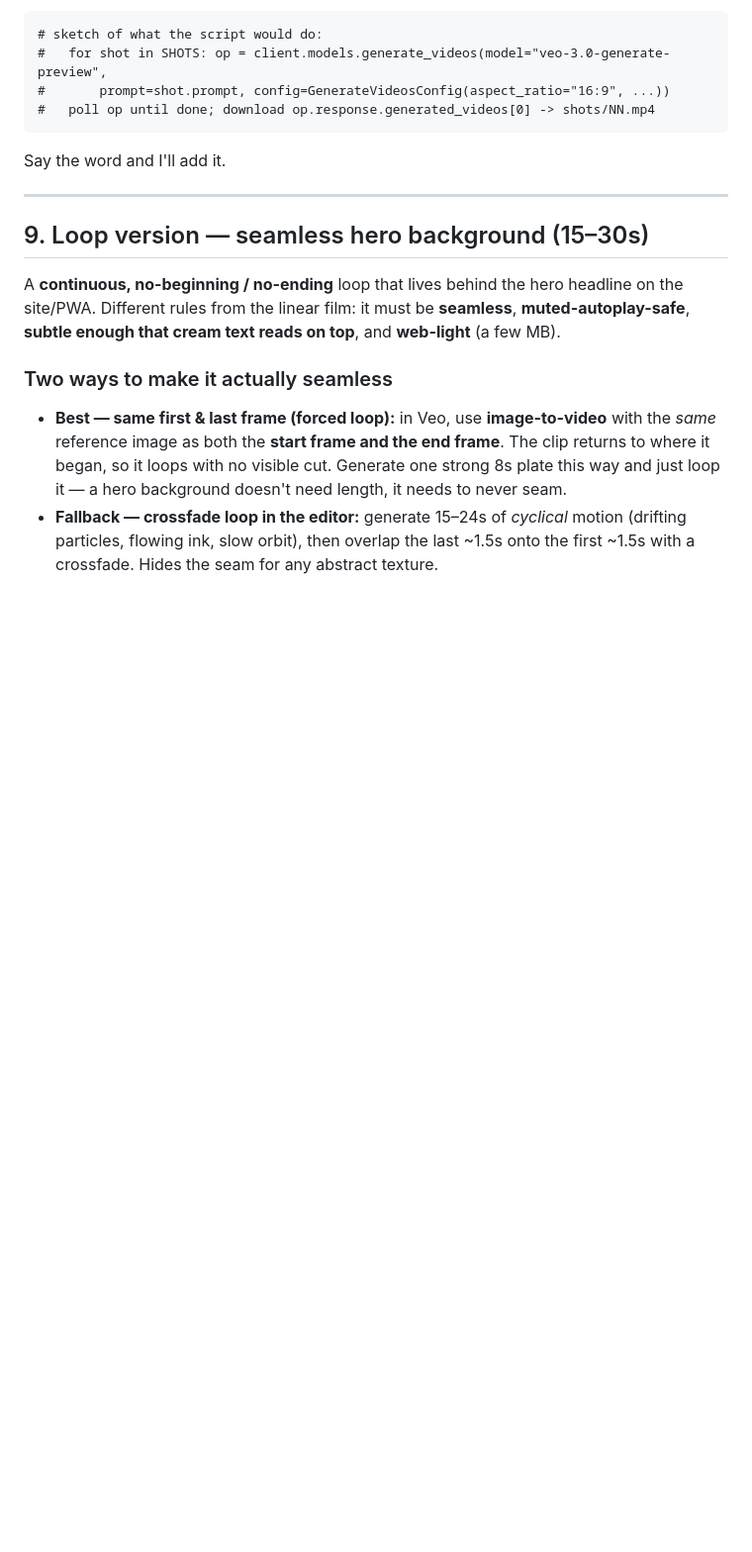
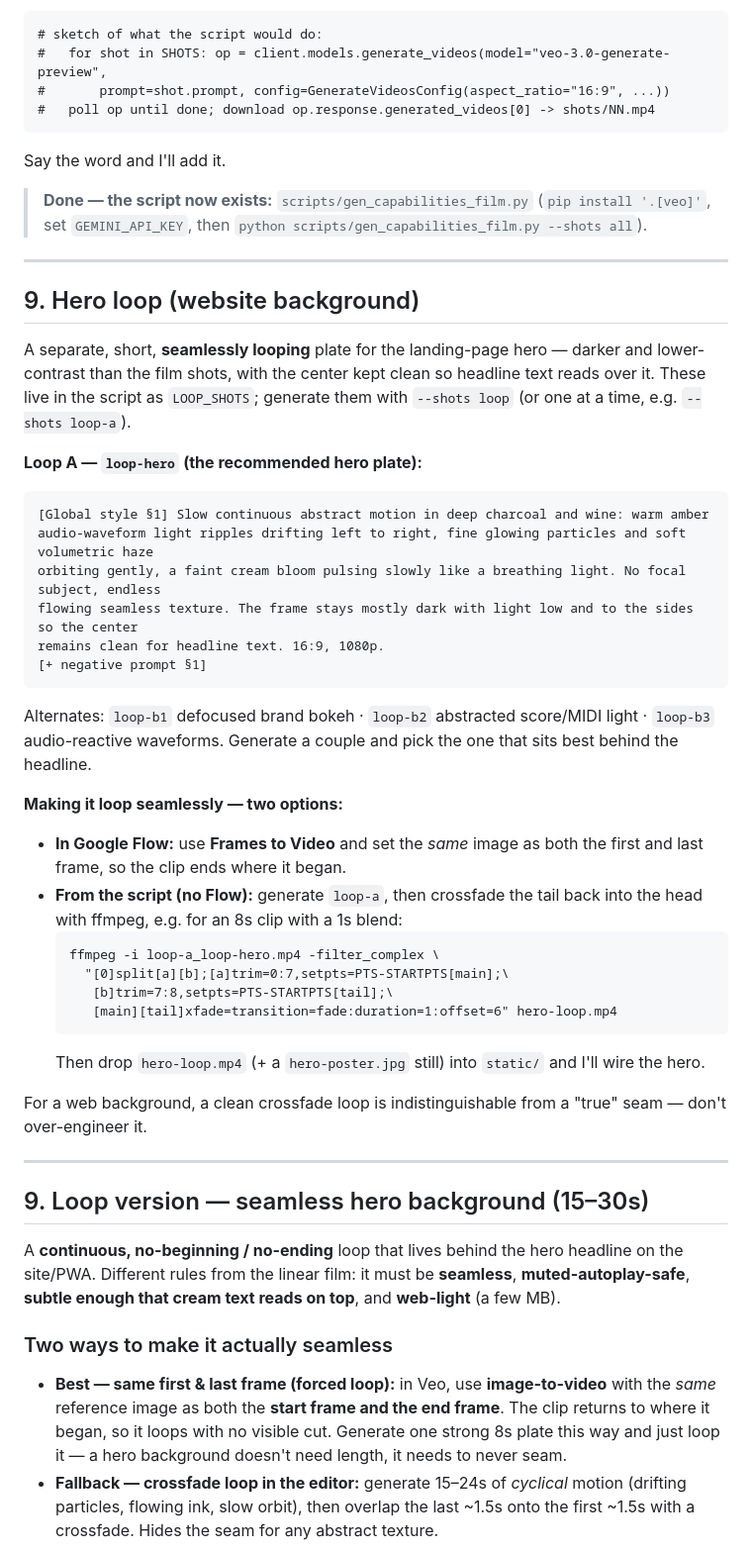
Before and after one commit to jshippjr-cell/jshippjr, a Markdown page: docs/capabilities-video-veo-brief.md, the part around the change. Shown at 99% size. GitHub-like rendering; blank space fills up the shorter version.

Commit message:
Add hero-loop section to the Veo brief (fixes the dangling 'section 9' ref)
Documents the LOOP_SHOTS plates, the Flow Frames-to-Video same-frame
trick, and a no-Flow ffmpeg crossfade for a seamless web hero loop.

Co-Authored-By: Claude Opus 4.8 <noreply@anthropic.com>
Claude-Session: https://claude.ai/code/session_01PSpX4aKyR8QswBcjt2tLDp

````diff
--- a/docs/capabilities-video-veo-brief.md
+++ b/docs/capabilities-video-veo-brief.md
@@ -247,6 +247,46 @@ the package above is the deliverable you can run today in Flow/Gemini.
 ```
 Say the word and I'll add it.
 
+> **Done — the script now exists:** `scripts/gen_capabilities_film.py` (`pip install '.[veo]'`,
+> set `GEMINI_API_KEY`, then `python scripts/gen_capabilities_film.py --shots all`).
+
+---
+
+## 9. Hero loop (website background)
+
+A separate, short, **seamlessly looping** plate for the landing-page hero — darker and lower-contrast
+than the film shots, with the center kept clean so headline text reads over it. These live in the
+script as `LOOP_SHOTS`; generate them with `--shots loop` (or one at a time, e.g. `--shots loop-a`).
+
+**Loop A — `loop-hero` (the recommended hero plate):**
+```
+[Global style §1] Slow continuous abstract motion in deep charcoal and wine: warm amber
+audio-waveform light ripples drifting left to right, fine glowing particles and soft volumetric haze
+orbiting gently, a faint cream bloom pulsing slowly like a breathing light. No focal subject, endless
+flowing seamless texture. The frame stays mostly dark with light low and to the sides so the center
+remains clean for headline text. 16:9, 1080p.
+[+ negative prompt §1]
+```
+Alternates: `loop-b1` defocused brand bokeh · `loop-b2` abstracted score/MIDI light · `loop-b3`
+audio-reactive waveforms. Generate a couple and pick the one that sits best behind the headline.
+
+**Making it loop seamlessly — two options:**
+- **In Google Flow:** use **Frames to Video** and set the *same* image as both the first and last
+  frame, so the clip ends where it began.
+- **From the script (no Flow):** generate `loop-a`, then crossfade the tail back into the head with
+  ffmpeg, e.g. for an 8s clip with a 1s blend:
+  ```
+  ffmpeg -i loop-a_loop-hero.mp4 -filter_complex \
+    "[0]split[a][b];[a]trim=0:7,setpts=PTS-STARTPTS[main];\
+     [b]trim=7:8,setpts=PTS-STARTPTS[tail];\
+     [main][tail]xfade=transition=fade:duration=1:offset=6" hero-loop.mp4
+  ```
+  Then drop `hero-loop.mp4` (+ a `hero-poster.jpg` still) into `static/` and I'll wire the hero.
+
+For a web background, a clean crossfade loop is indistinguishable from a "true" seam — don't
+over-engineer it.
+
+
 ---
 
 ## 9. Loop version — seamless hero background (15–30s)
````
